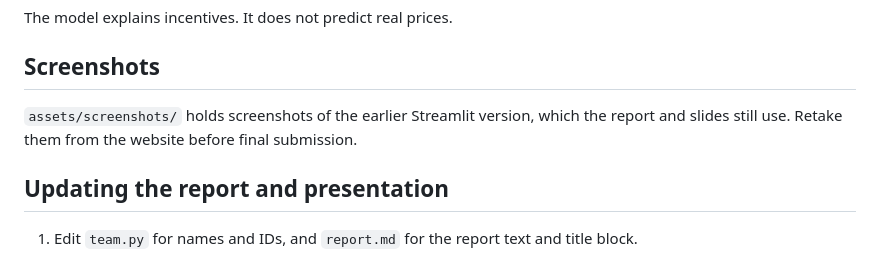
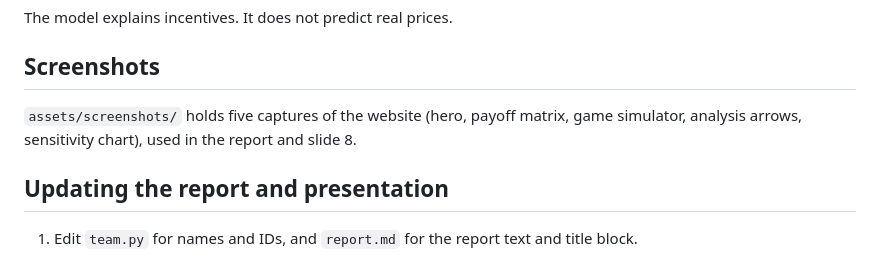
Before and after one commit to adityarjain/ev-charging-game-theory, a Markdown page: README.md, the part around the change. Rendered like a GitHub page.

Commit message:
README: describe the website screenshots

```diff
--- a/README.md
+++ b/README.md
@@ -164,7 +164,7 @@ The model explains incentives. It does not predict real prices.
 
 ## Screenshots
 
-`assets/screenshots/` holds screenshots of the earlier Streamlit version, which the report and slides still use. Retake them from the website before final submission.
+`assets/screenshots/` holds five captures of the website (hero, payoff matrix, game simulator, analysis arrows, sensitivity chart), used in the report and slide 8.
 
 ## Updating the report and presentation
 
```
